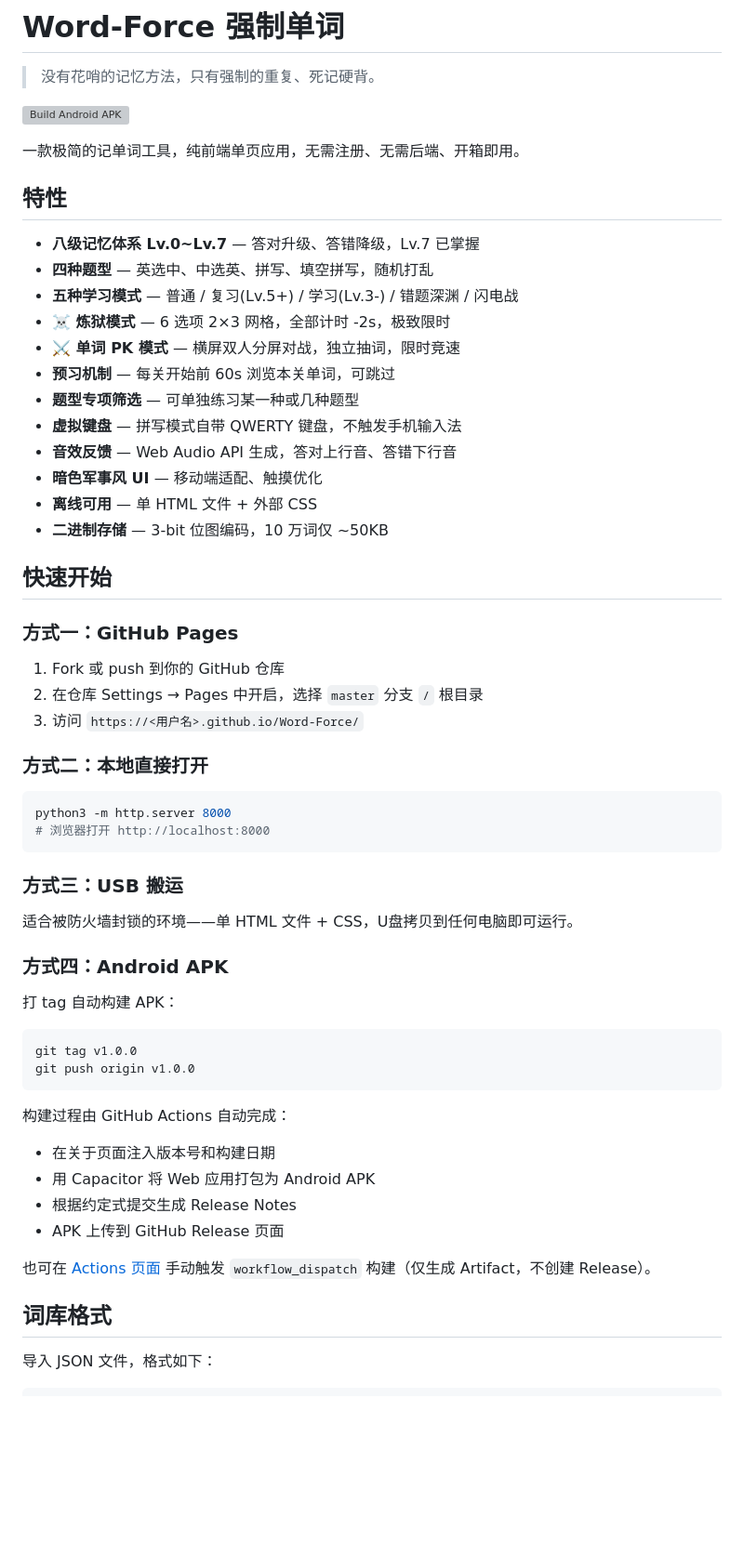
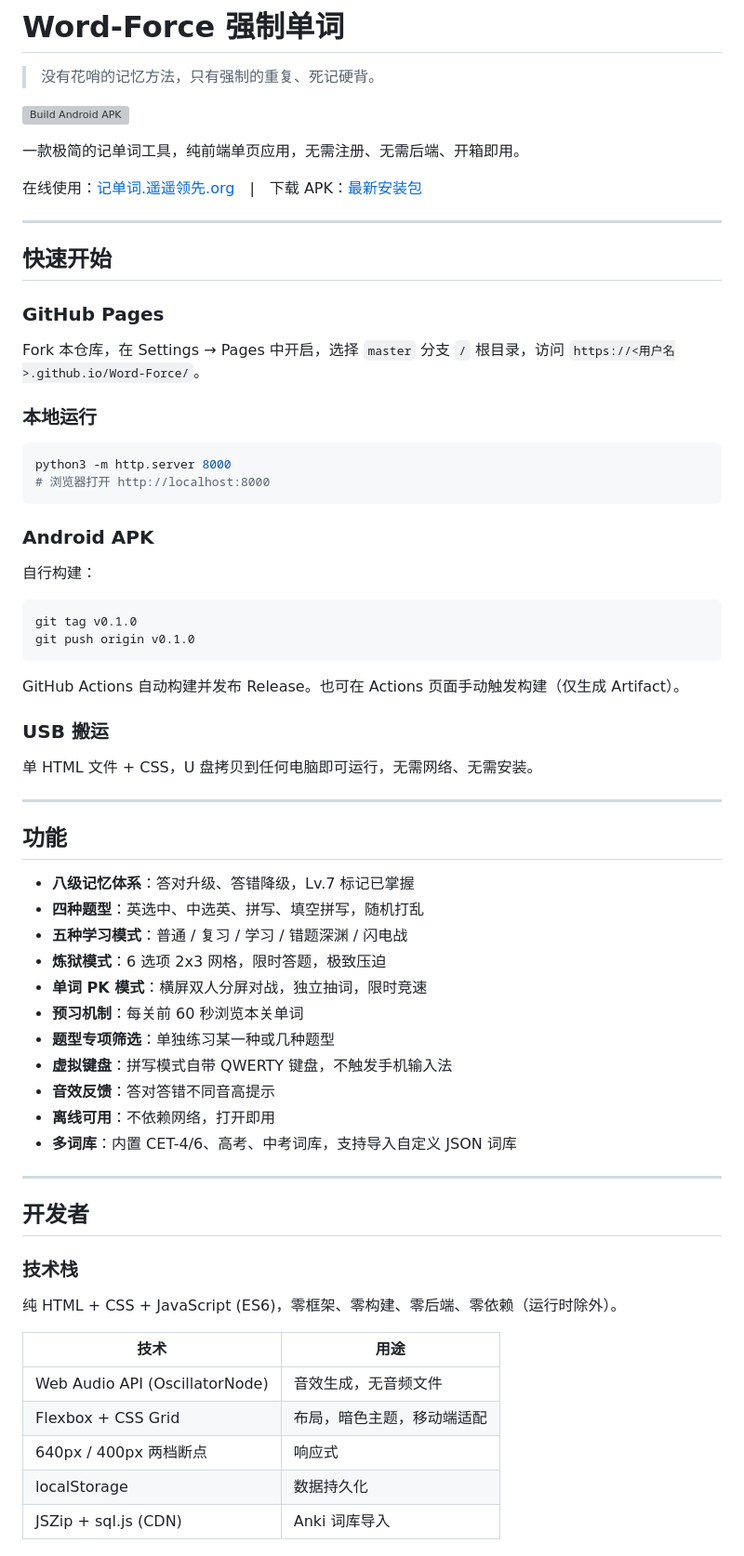
Before and after one commit to Aoi0420/Word-Force, a Markdown page: README.md, the part around one of its changes. Shown at 93% size. Drawn GitHub-style; blank space fills up the shorter version; grey boxes are pictures that could not be loaded.

Commit message:
docs: add online URL and APK download link to README

````diff
--- a/README.md
+++ b/README.md
@@ -6,57 +6,67 @@
 
 一款极简的记单词工具，纯前端单页应用，无需注册、无需后端、开箱即用。
 
-## 特性
+在线使用：[记单词.遥遥领先.org](http://记单词.遥遥领先.org/)　|　下载 APK：[最新安装包](https://github.com/Aoi0420/Word-Force/releases/latest)
 
-- **八级记忆体系 Lv.0~Lv.7** — 答对升级、答错降级，Lv.7 已掌握
-- **四种题型** — 英选中、中选英、拼写、填空拼写，随机打乱
-- **五种学习模式** — 普通 / 复习(Lv.5+) / 学习(Lv.3-) / 错题深渊 / 闪电战
-- **☠️ 炼狱模式** — 6 选项 2×3 网格，全部计时 -2s，极致限时
-- **⚔️ 单词 PK 模式** — 横屏双人分屏对战，独立抽词，限时竞速
-- **预习机制** — 每关开始前 60s 浏览本关单词，可跳过
-- **题型专项筛选** — 可单独练习某一种或几种题型
-- **虚拟键盘** — 拼写模式自带 QWERTY 键盘，不触发手机输入法
-- **音效反馈** — Web Audio API 生成，答对上行音、答错下行音
-- **暗色军事风 UI** — 移动端适配、触摸优化
-- **离线可用** — 单 HTML 文件 + 外部 CSS
-- **二进制存储** — 3-bit 位图编码，10 万词仅 ~50KB
+---
 
 ## 快速开始
 
-### 方式一：GitHub Pages
+### GitHub Pages
 
-1. Fork 或 push 到你的 GitHub 仓库
-2. 在仓库 Settings → Pages 中开启，选择 `master` 分支 `/` 根目录
-3. 访问 `https://<用户名>.github.io/Word-Force/`
+Fork 本仓库，在 Settings → Pages 中开启，选择 `master` 分支 `/` 根目录，访问 `https://<用户名>.github.io/Word-Force/`。
 
-### 方式二：本地直接打开
+### 本地运行
 
 ```bash
 python3 -m http.server 8000
 # 浏览器打开 http://localhost:8000
 ```
 
-### 方式三：USB 搬运
+### Android APK
 
-适合被防火墙封锁的环境——单 HTML 文件 + CSS，U盘拷贝到任何电脑即可运行。
-
-### 方式四：Android APK
-
-打 tag 自动构建 APK：
+自行构建：
 
 ```bash
-git tag v1.0.0
-git push origin v1.0.0
+git tag v0.1.0
+git push origin v0.1.0
 ```
 
-构建过程由 GitHub Actions 自动完成：
-- 在关于页面注入版本号和构建日期
-- 用 Capacitor 将 Web 应用打包为 Android APK
-- 根据约定式提交生成 Release Notes
-- APK 上传到 GitHub Release 页面
+GitHub Actions 自动构建并发布 Release。也可在 Actions 页面手动触发构建（仅生成 Artifact）。
 
-也可在 [Actions 页面](https://github.com/Aoi0420/Word-Force/actions/workflows/build-apk.yml) 手动触发 `workflow_dispatch` 构建（仅生成 Artifact，不创建 Release）。
+### USB 搬运
 
-## 词库格式
+单 HTML 文件 + CSS，U 盘拷贝到任何电脑即可运行，无需网络、无需安装。
 
-导入 JSON 文件，格式如下：
+---
+
+## 功能
+
+- **八级记忆体系**：答对升级、答错降级，Lv.7 标记已掌握
+- **四种题型**：英选中、中选英、拼写、填空拼写，随机打乱
+- **五种学习模式**：普通 / 复习 / 学习 / 错题深渊 / 闪电战
+- **炼狱模式**：6 选项 2x3 网格，限时答题，极致压迫
+- **单词 PK 模式**：横屏双人分屏对战，独立抽词，限时竞速
+- **预习机制**：每关前 60 秒浏览本关单词
+- **题型专项筛选**：单独练习某一种或几种题型
+- **虚拟键盘**：拼写模式自带 QWERTY 键盘，不触发手机输入法
+- **音效反馈**：答对答错不同音高提示
+- **离线可用**：不依赖网络，打开即用
+- **多词库**：内置 CET-4/6、高考、中考词库，支持导入自定义 JSON 词库
+
+---
+
+## 开发者
+
+### 技术栈
+
+纯 HTML + CSS + JavaScript (ES6)，零框架、零构建、零后端、零依赖（运行时除外）。
+
+| 技术 | 用途 |
+|------|------|
+| Web Audio API (OscillatorNode) | 音效生成，无音频文件 |
+| Flexbox + CSS Grid | 布局，暗色主题，移动端适配 |
+| 640px / 400px 两档断点 | 响应式 |
+| localStorage | 数据持久化 |
+| JSZip + sql.js (CDN) | Anki 词库导入 |
+
````
Also changed, not shown: other parts of README.md (+35 -31 lines).
